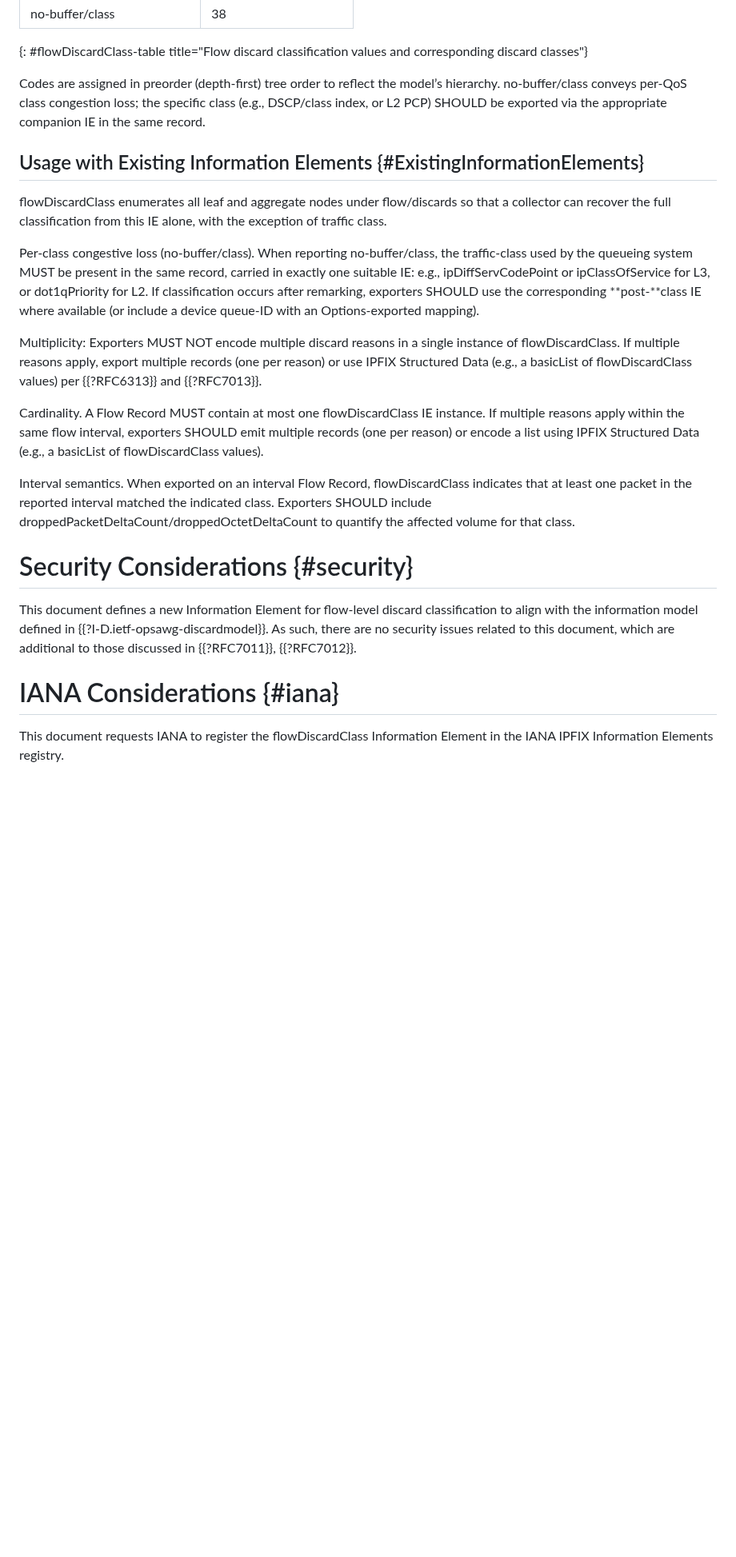
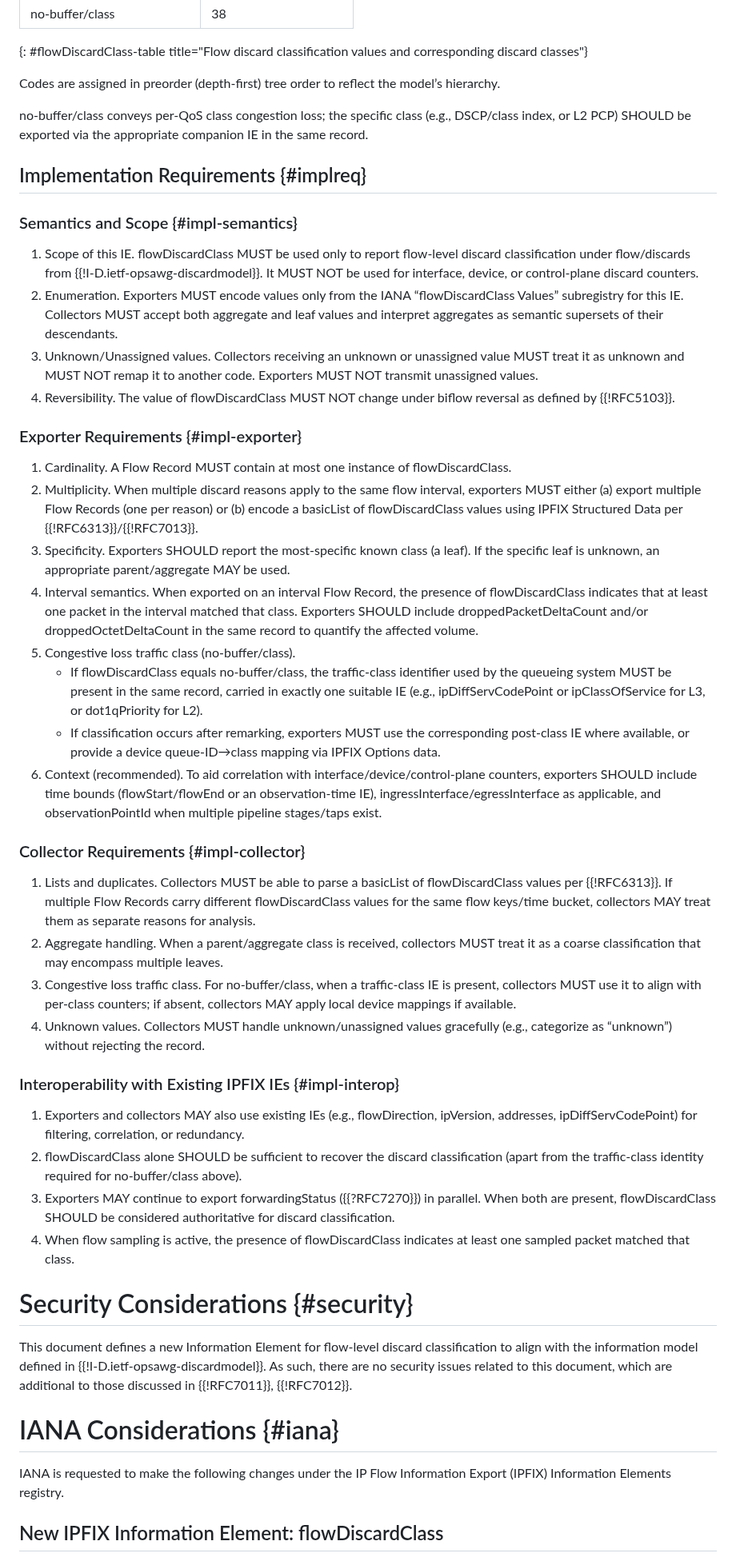
Before and after one commit to o-pylypenko/draft-evans-opsawg-ipfix-discard-class-ie, a Markdown page: draft-evans-opsawg-ipfix-discard-class-ie.md, the part around one of its changes. Shown at 80% size. Rendered like a GitHub page; blank space fills up the shorter version.

```diff
--- a/draft-evans-opsawg-ipfix-discard-class-ie.md
+++ b/draft-evans-opsawg-ipfix-discard-class-ie.md
@@ -199,31 +191,53 @@ flowDiscardClass Values  {#flowDiscardClass-values}
 | no-buffer/class                       |  38      |
 {: #flowDiscardClass-table title="Flow discard classification values and corresponding discard classes"}
 
-Codes are assigned in preorder (depth-first) tree order to reflect the model’s hierarchy. no-buffer/class conveys per-QoS class congestion loss; the specific class (e.g., DSCP/class index, or L2 PCP) SHOULD be exported via the appropriate companion IE in the same record.
+Codes are assigned in preorder (depth-first) tree order to reflect the model’s hierarchy.
 
+no-buffer/class conveys per-QoS class congestion loss; the specific class (e.g., DSCP/class index, or L2 PCP) SHOULD be exported via the appropriate companion IE in the same record.
 
-Usage with Existing Information Elements {#ExistingInformationElements}
-----------------------------------------
+Implementation Requirements {#implreq}
+---------------------------
+### Semantics and Scope {#impl-semantics}
 
-flowDiscardClass enumerates all leaf and aggregate nodes under flow/discards so that a collector can recover the full classification from this IE alone, with the exception of traffic class.
+1. Scope of this IE. flowDiscardClass MUST be used only to report flow-level discard classification under flow/discards from {{!I-D.ietf-opsawg-discardmodel}}. It MUST NOT be used for interface, device, or control-plane discard counters.
+2. Enumeration. Exporters MUST encode values only from the IANA “flowDiscardClass Values” subregistry for this IE. Collectors MUST accept both aggregate and leaf values and interpret aggregates as semantic supersets of their descendants.
+3. Unknown/Unassigned values. Collectors receiving an unknown or unassigned value MUST treat it as unknown and MUST NOT remap it to another code. Exporters MUST NOT transmit unassigned values.
+4. Reversibility. The value of flowDiscardClass MUST NOT change under biflow reversal as defined by {{!RFC5103}}.
 
-Per-class congestive loss (no-buffer/class). When reporting no-buffer/class, the traffic-class used by the queueing system MUST be present in the same record, carried in exactly one suitable IE: e.g., ipDiffServCodePoint or ipClassOfService for L3, or dot1qPriority for L2. If classification occurs after remarking, exporters SHOULD use the corresponding **post-**class IE where available (or include a device queue-ID with an Options-exported mapping).
+### Exporter Requirements {#impl-exporter}
 
-Multiplicity: Exporters MUST NOT encode multiple discard reasons in a single instance of flowDiscardClass. If multiple reasons apply, export multiple records (one per reason) or use IPFIX Structured Data (e.g., a basicList of flowDiscardClass values) per {{?RFC6313}} and {{?RFC7013}}.
+1. Cardinality. A Flow Record MUST contain at most one instance of flowDiscardClass.
+2. Multiplicity. When multiple discard reasons apply to the same flow interval, exporters MUST either (a) export multiple Flow Records (one per reason) or (b) encode a basicList of flowDiscardClass values using IPFIX Structured Data per {{!RFC6313}}/{{!RFC7013}}.
+3. Specificity. Exporters SHOULD report the most-specific known class (a leaf). If the specific leaf is unknown, an appropriate parent/aggregate MAY be used.
+4. Interval semantics. When exported on an interval Flow Record, the presence of flowDiscardClass indicates that at least one packet in the interval matched that class. Exporters SHOULD include droppedPacketDeltaCount and/or droppedOctetDeltaCount in the same record to quantify the affected volume.
+5. Congestive loss traffic class (no-buffer/class).
+   * If flowDiscardClass equals no-buffer/class, the traffic-class identifier used by the queueing system MUST be present in the same record, carried in exactly one suitable IE (e.g., ipDiffServCodePoint or ipClassOfService for L3, or dot1qPriority for L2).
+   * If classification occurs after remarking, exporters MUST use the corresponding post-class IE where available, or provide a device queue-ID→class mapping via IPFIX Options data.
+6. Context (recommended). To aid correlation with interface/device/control-plane counters, exporters SHOULD include time bounds (flowStart/flowEnd or an observation-time IE), ingressInterface/egressInterface as applicable, and observationPointId when multiple pipeline stages/taps exist.
 
-Cardinality. A Flow Record MUST contain at most one flowDiscardClass IE instance. If multiple reasons apply within the same flow interval, exporters SHOULD emit multiple records (one per reason) or encode a list using IPFIX Structured Data (e.g., a basicList of flowDiscardClass values).
+### Collector Requirements {#impl-collector}
 
-Interval semantics. When exported on an interval Flow Record, flowDiscardClass indicates that at least one packet in the reported interval matched the indicated class. Exporters SHOULD include droppedPacketDeltaCount/droppedOctetDeltaCount to quantify the affected volume for that class.
+1. Lists and duplicates. Collectors MUST be able to parse a basicList of flowDiscardClass values per {{!RFC6313}}. If multiple Flow Records carry different flowDiscardClass values for the same flow keys/time bucket, collectors MAY treat them as separate reasons for analysis.
+2. Aggregate handling. When a parent/aggregate class is received, collectors MUST treat it as a coarse classification that may encompass multiple leaves.
+3. Congestive loss traffic class. For no-buffer/class, when a traffic-class IE is present, collectors MUST use it to align with per-class counters; if absent, collectors MAY apply local device mappings if available.
+4. Unknown values. Collectors MUST handle unknown/unassigned values gracefully (e.g., categorize as “unknown”) without rejecting the record.
 
+### Interoperability with Existing IPFIX IEs {#impl-interop}
+
+1. Exporters and collectors MAY also use existing IEs (e.g., flowDirection, ipVersion, addresses, ipDiffServCodePoint) for filtering, correlation, or redundancy.
+2. flowDiscardClass alone SHOULD be sufficient to recover the discard classification (apart from the traffic-class identity required for no-buffer/class above).
+3. Exporters MAY continue to export forwardingStatus ({{?RFC7270}}) in parallel. When both are present, flowDiscardClass SHOULD be considered authoritative for discard classification.
+4. When flow sampling is active, the presence of flowDiscardClass indicates at least one sampled packet matched that class.
 
 Security Considerations {#security}
 =======================
 
-This document defines a new Information Element for flow-level discard classification to align with the information model defined in {{?I-D.ietf-opsawg-discardmodel}}.  As such, there are no  security issues related to this document, which are additional to those discussed in {{?RFC7011}}, {{?RFC7012}}.
+This document defines a new Information Element for flow-level discard classification to align with the information model defined in {{!I-D.ietf-opsawg-discardmodel}}.  As such, there are no  security issues related to this document, which are additional to those discussed in {{!RFC7011}}, {{!RFC7012}}.
 
 
 IANA Considerations {#iana}
 ===================
+IANA is requested to make the following changes under the IP Flow Information Export (IPFIX) Information Elements registry.
 
-This document requests IANA to register the flowDiscardClass Information Element in the IANA IPFIX Information Elements registry.
+## New IPFIX Information Element: flowDiscardClass
 
```
Also changed, not shown: other parts of draft-evans-opsawg-ipfix-discard-class-ie.md (+80 -82 lines).
